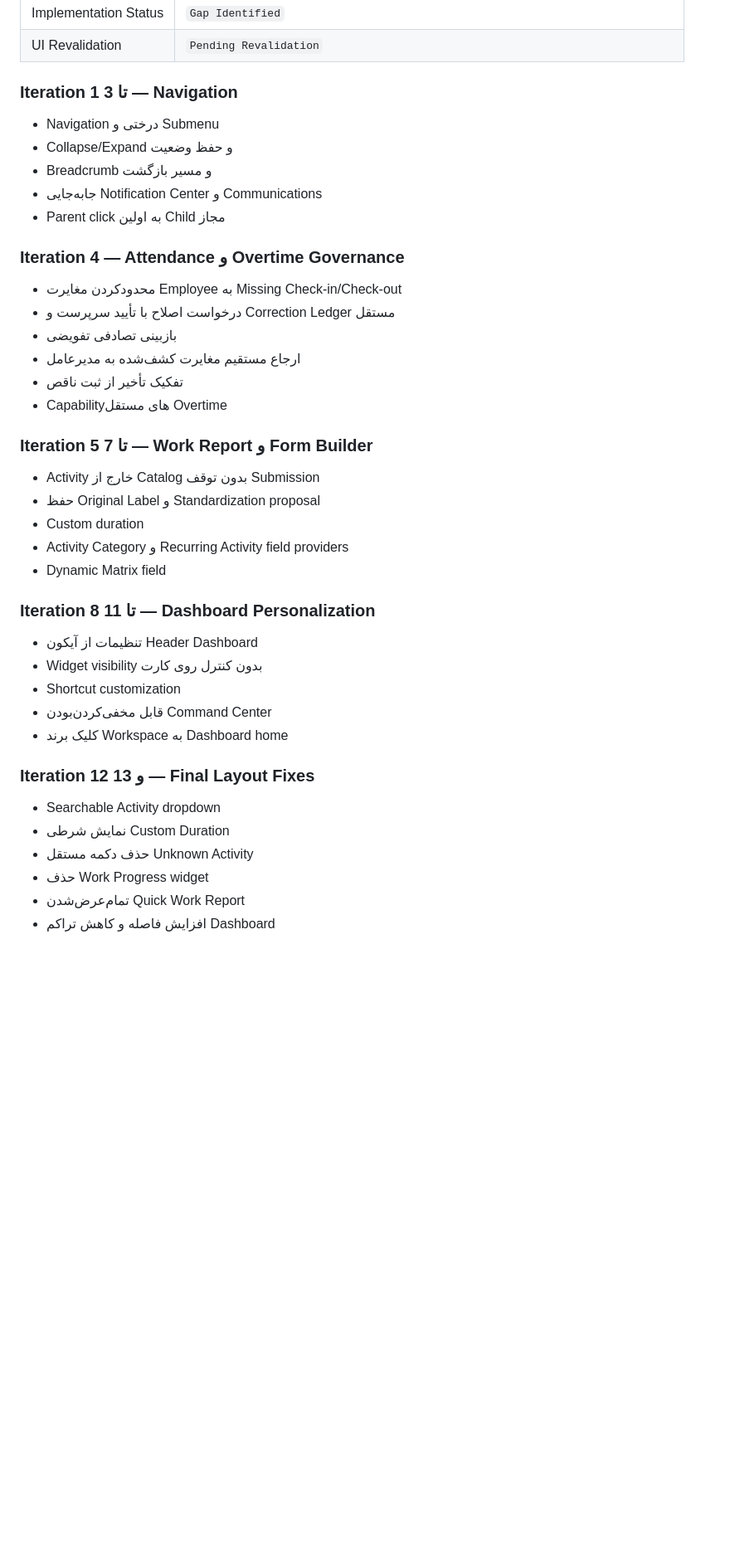
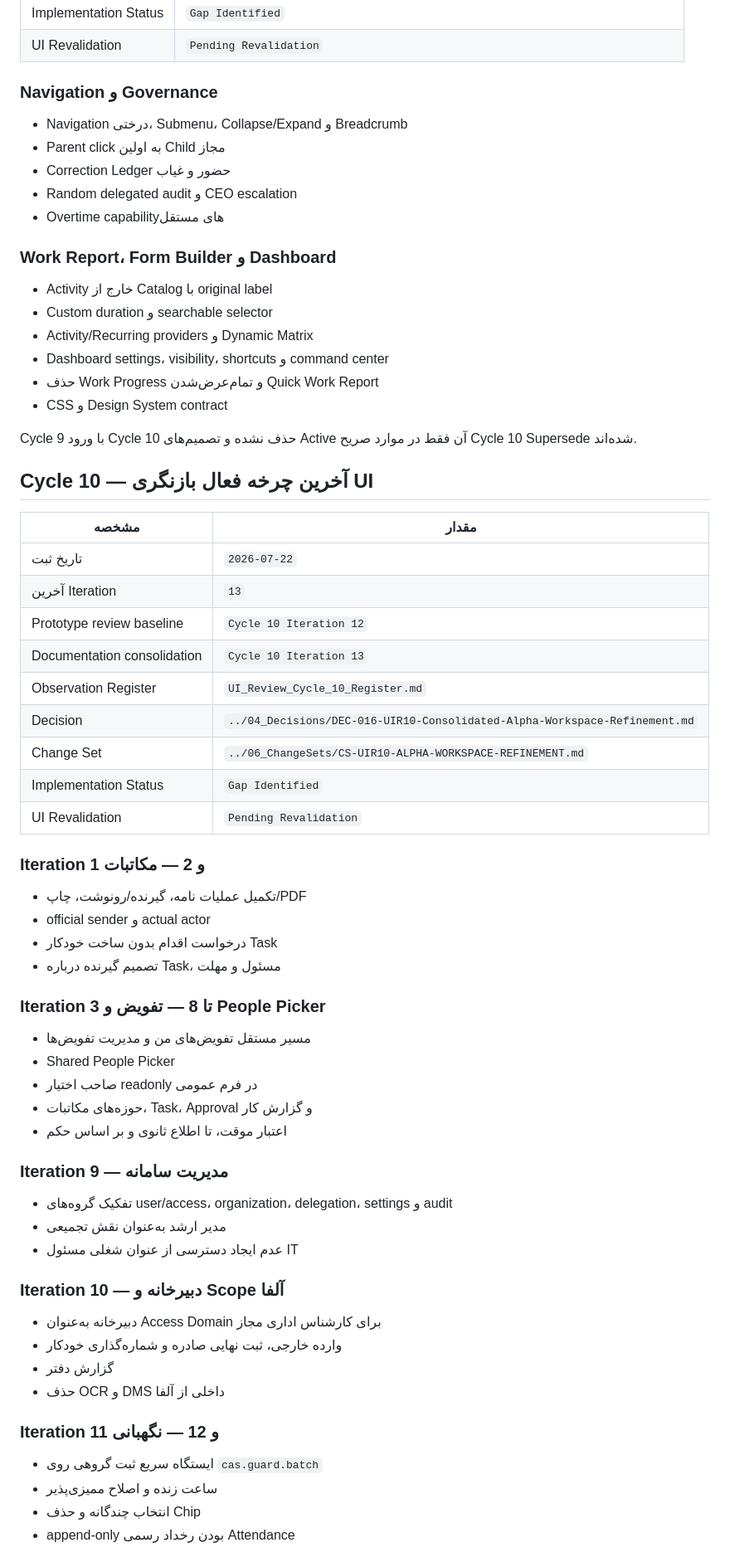
Before and after one commit to mortezanazari-hub/cas-odoo-custom-addons, a Markdown page: specs/00_Project/Version_History.md, the part around one of its changes. Shown at 83% size. Rendered like a GitHub page; blank space fills up the shorter version.

Commit message:
docs(specs): record UI review cycle 10 history

```diff
--- a/specs/00_Project/Version_History.md
+++ b/specs/00_Project/Version_History.md
@@ -93,44 +94,71 @@ Cycle 8 اکنون Historical Review Source است، اما تصمیم‌های
 | Implementation Status | `Gap Identified` |
 | UI Revalidation | `Pending Revalidation` |
 
-### Iteration 1 تا 3 — Navigation
+### Navigation و Governance
 
-- Navigation درختی و Submenu
-- Collapse/Expand و حفظ وضعیت
-- Breadcrumb و مسیر بازگشت
-- جابه‌جایی Notification Center و Communications
+- Navigation درختی، Submenu، Collapse/Expand و Breadcrumb
 - Parent click به اولین Child مجاز
+- Correction Ledger حضور و غیاب
+- Random delegated audit و CEO escalation
+- Overtime capabilityهای مستقل
 
-### Iteration 4 — Attendance و Overtime Governance
+### Work Report، Form Builder و Dashboard
 
-- محدودکردن مغایرت Employee به Missing Check-in/Check-out
-- درخواست اصلاح با تأیید سرپرست و Correction Ledger مستقل
-- بازبینی تصادفی تفویضی
-- ارجاع مستقیم مغایرت کشف‌شده به مدیرعامل
-- تفکیک تأخیر از ثبت ناقص
-- Capabilityهای مستقل Overtime
+- Activity خارج از Catalog با original label
+- Custom duration و searchable selector
+- Activity/Recurring providers و Dynamic Matrix
+- Dashboard settings، visibility، shortcuts و command center
+- حذف Work Progress و تمام‌عرض‌شدن Quick Work Report
+- CSS و Design System contract
 
-### Iteration 5 تا 7 — Work Report و Form Builder
+Cycle 9 با ورود Cycle 10 حذف نشده و تصمیم‌های Active آن فقط در موارد صریح Cycle 10 Supersede شده‌اند.
 
-- Activity خارج از Catalog بدون توقف Submission
-- حفظ Original Label و Standardization proposal
-- Custom duration
-- Activity Category و Recurring Activity field providers
-- Dynamic Matrix field
+## Cycle 10 — آخرین چرخه فعال بازنگری UI
 
-### Iteration 8 تا 11 — Dashboard Personalization
+| مشخصه | مقدار |
+|---|---|
+| تاریخ ثبت | `2026-07-22` |
+| آخرین Iteration | `13` |
+| Prototype review baseline | `Cycle 10 Iteration 12` |
+| Documentation consolidation | `Cycle 10 Iteration 13` |
+| Observation Register | `UI_Review_Cycle_10_Register.md` |
+| Decision | `../04_Decisions/DEC-016-UIR10-Consolidated-Alpha-Workspace-Refinement.md` |
+| Change Set | `../06_ChangeSets/CS-UIR10-ALPHA-WORKSPACE-REFINEMENT.md` |
+| Implementation Status | `Gap Identified` |
+| UI Revalidation | `Pending Revalidation` |
 
-- تنظیمات از آیکون Header Dashboard
-- Widget visibility بدون کنترل روی کارت
-- Shortcut customization
-- قابل مخفی‌کردن‌بودن Command Center
-- کلیک برند Workspace به Dashboard home
+### Iteration 1 و 2 — مکاتبات
 
-### Iteration 12 و 13 — Final Layout Fixes
+- تکمیل عملیات نامه، گیرنده/رونوشت، چاپ/PDF
+- official sender و actual actor
+- درخواست اقدام بدون ساخت خودکار Task
+- تصمیم گیرنده درباره Task، مسئول و مهلت
 
-- Searchable Activity dropdown
-- نمایش شرطی Custom Duration
-- حذف دکمه مستقل Unknown Activity
-- حذف Work Progress widget
-- تمام‌عرض‌شدن Quick Work Report
-- افزایش فاصله و کاهش تراکم Dashboard
+### Iteration 3 تا 8 — تفویض و People Picker
+
+- مسیر مستقل تفویض‌های من و مدیریت تفویض‌ها
+- Shared People Picker
+- صاحب اختیار readonly در فرم عمومی
+- حوزه‌های مکاتبات، Task، Approval و گزارش کار
+- اعتبار موقت، تا اطلاع ثانوی و بر اساس حکم
+
+### Iteration 9 — مدیریت سامانه
+
+- تفکیک گروه‌های user/access، organization، delegation، settings و audit
+- مدیر ارشد به‌عنوان نقش تجمیعی
+- عدم ایجاد دسترسی از عنوان شغلی مسئول IT
+
+### Iteration 10 — دبیرخانه و Scope آلفا
+
+- دبیرخانه به‌عنوان Access Domain برای کارشناس اداری مجاز
+- وارده خارجی، ثبت نهایی صادره و شماره‌گذاری خودکار
+- گزارش دفتر
+- حذف OCR و DMS داخلی از آلفا
+
+### Iteration 11 و 12 — نگهبانی
+
+- ایستگاه سریع ثبت گروهی روی `cas.guard.batch`
+- ساعت زنده و اصلاح ممیزی‌پذیر
+- انتخاب چندگانه و حذف Chip
+- append-only بودن رخداد رسمی Attendance
+
```
Also changed, not shown: other parts of specs/00_Project/Version_History.md (+14 -17 lines).
